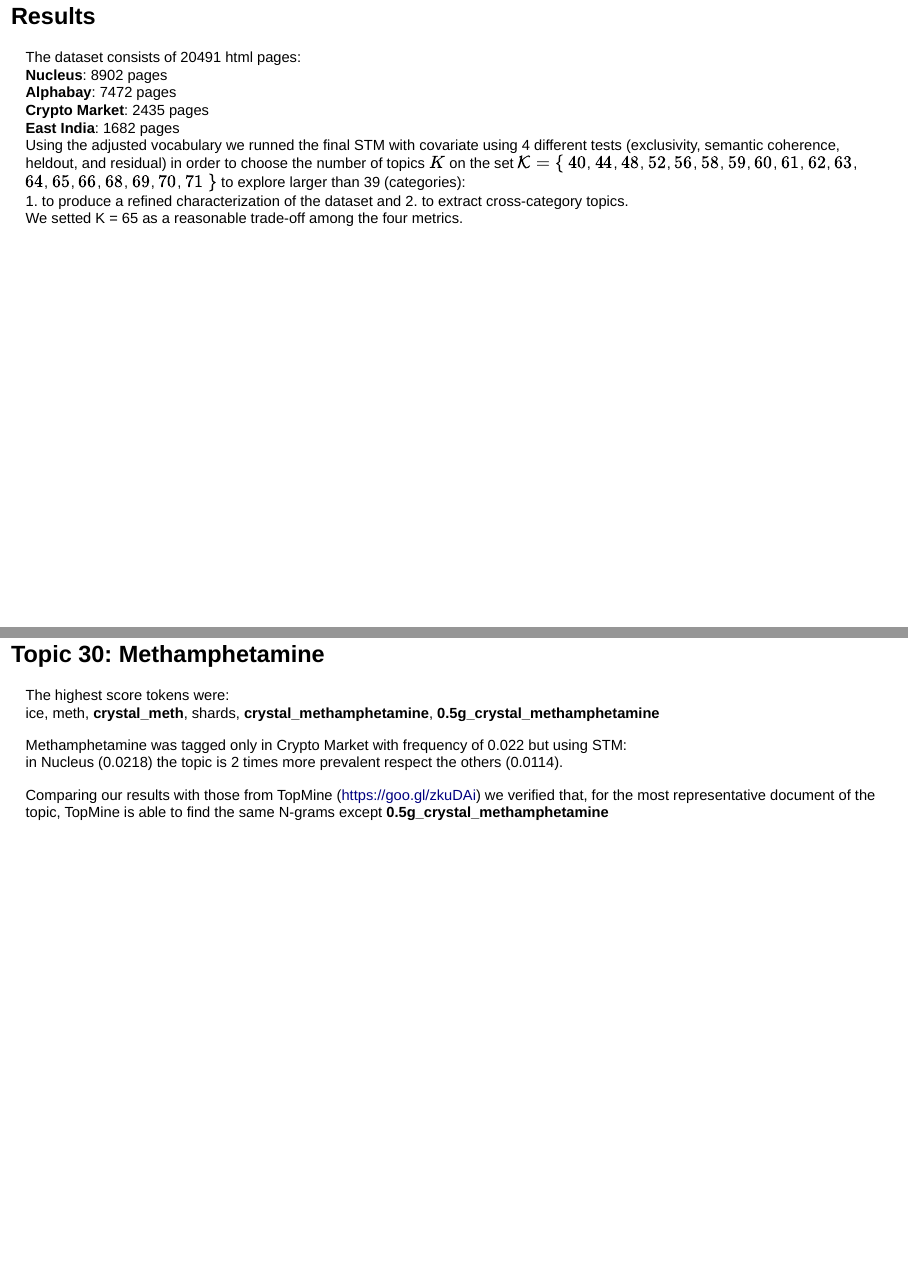
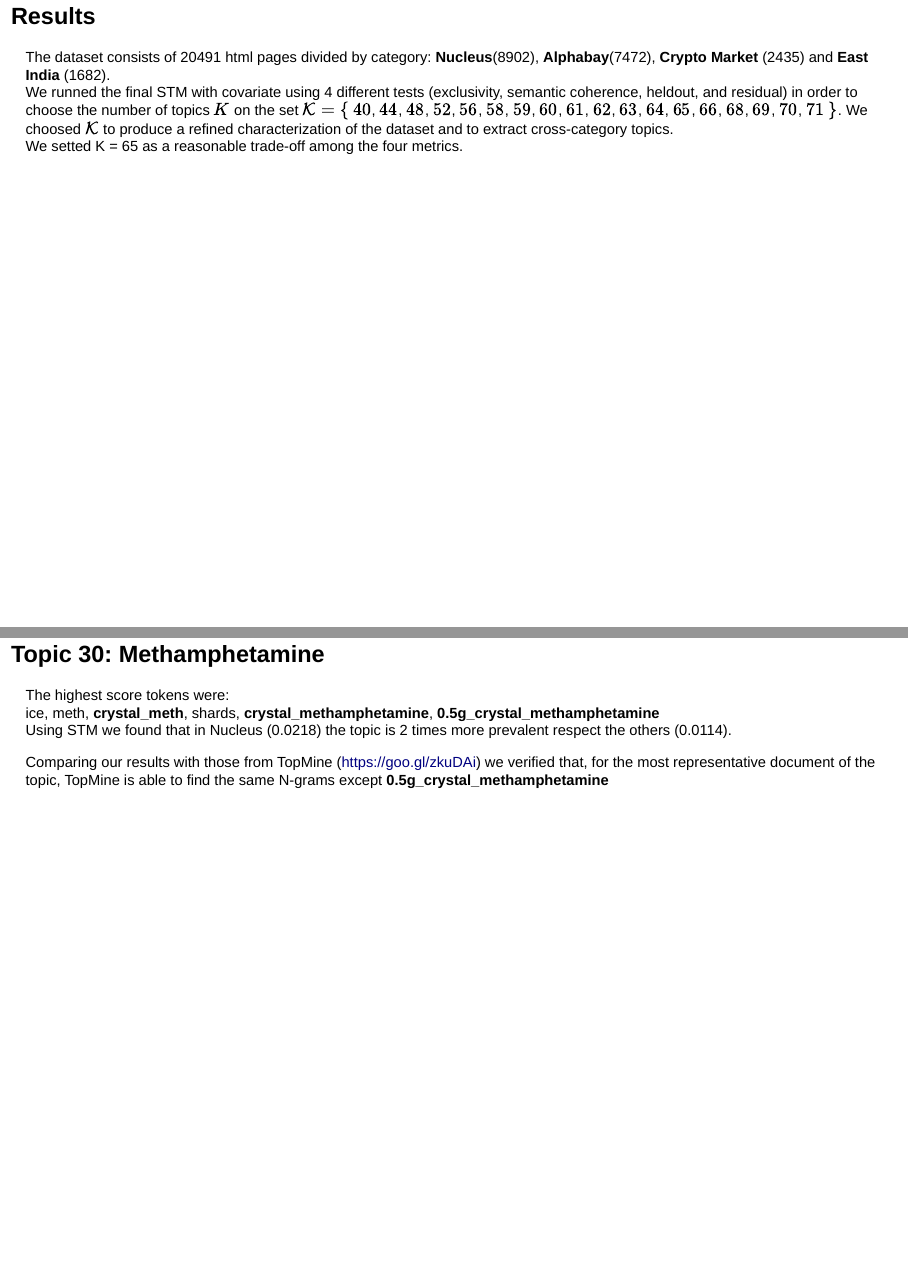
Before and after one commit to santoroma/ICSC-2018_Poster_82, an R Markdown document (ICSC_2018_Poster_82.Rmd): pages 16 and 17 of 20, joined at a grey line. Rendered offline with R 4.5, knitr and Pandoc, with nearby package versions; drawn as Slidy slides in place of the format the file asks for.

Commit message:
Final Version 1.1

```diff
--- a/ICSC_2018_Poster_82.Rmd
+++ b/ICSC_2018_Poster_82.Rmd
@@ -71,13 +71,9 @@ Using empirical considerations for our corpus $p_{min} = 0.01$, $FREX_{min} = 0.
 
 ## Results
 
-The dataset consists of 20491 html pages:
-**Nucleus**: 8902 pages
-**Alphabay**: 7472 pages
-**Crypto Market**: 2435 pages
-**East India**: 1682 pages
-Using the adjusted vocabulary we runned the final STM with covariate using 4 different tests (exclusivity, semantic coherence, heldout, and residual) in order to choose the number of topics $K$ on the set $\mathcal{K} = \{$ $40$, $44$, $48$, $52$, $56$, $58$, $59$, $60$, $61$, $62$, $63$, $64$, $65$, $66$, $68$, $69$, $70$, $71$ $\}$ to explore larger than 39 (categories):
-1. to produce a refined characterization of the dataset and 2. to extract cross-category topics.
+The dataset consists of 20491 html pages divided by category: **Nucleus**(8902), **Alphabay**(7472), **Crypto Market** (2435) and **East India** (1682).
+We runned the final STM with covariate using 4 different tests (exclusivity, semantic coherence, heldout, and residual) in order to choose the number of topics $K$ on the set $\mathcal{K} = \{$ $40$, $44$, $48$, $52$, $56$, $58$, $59$, $60$, $61$, $62$, $63$, $64$, $65$, $66$, $68$, $69$, $70$, $71$ $\}$.
+We choosed $\mathcal{K}$ to produce a refined characterization of the dataset and to extract cross-category topics.
 We setted K = 65 as a reasonable trade-off among the four metrics.
 
 
@@ -85,9 +81,7 @@ We setted K = 65 as a reasonable trade-off among the four metrics.
 
 The highest score tokens were:
 ice, meth, **crystal_meth**, shards, **crystal_methamphetamine**, **0.5g_crystal_methamphetamine**
-
-Methamphetamine was tagged only in Crypto Market with frequency of 0.022 but using STM:
-in Nucleus (0.0218) the topic is 2 times more prevalent respect the others (0.0114).
+Using STM we found that in Nucleus (0.0218) the topic is 2 times more prevalent respect the others (0.0114).
 
 Comparing our results with those from TopMine (https://goo.gl/zkuDAi) we verified that, for the  most representative document of the topic, TopMine is able to find the same N-grams except **0.5g_crystal_methamphetamine**
 
```
Also changed, not shown: ICSC_2018_Poster_82.html, ICSC_2018_Poster_82.Rmd (3 more changed lines).
